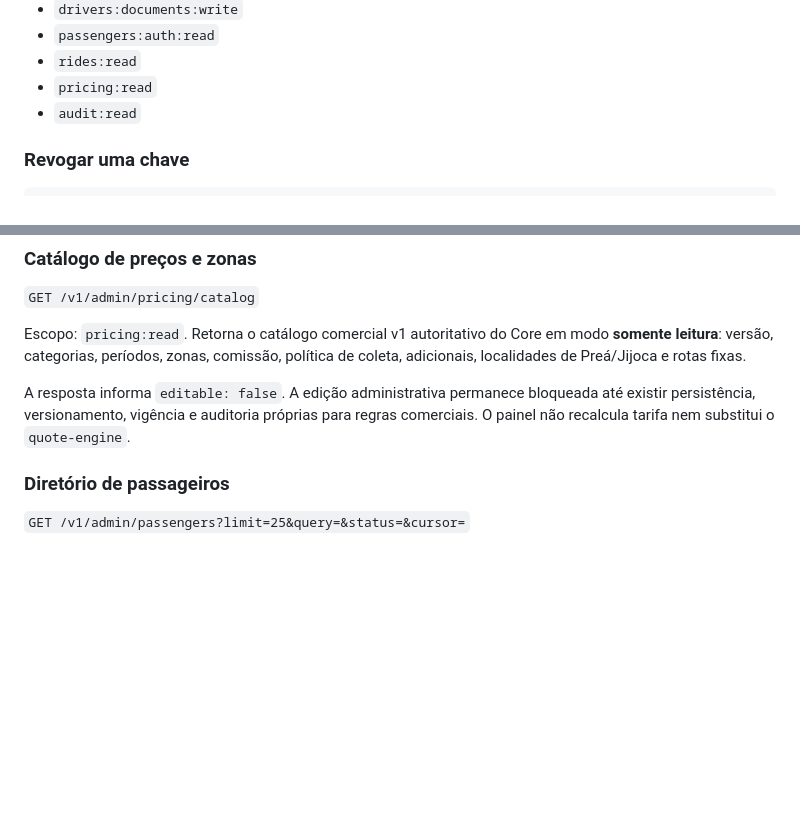
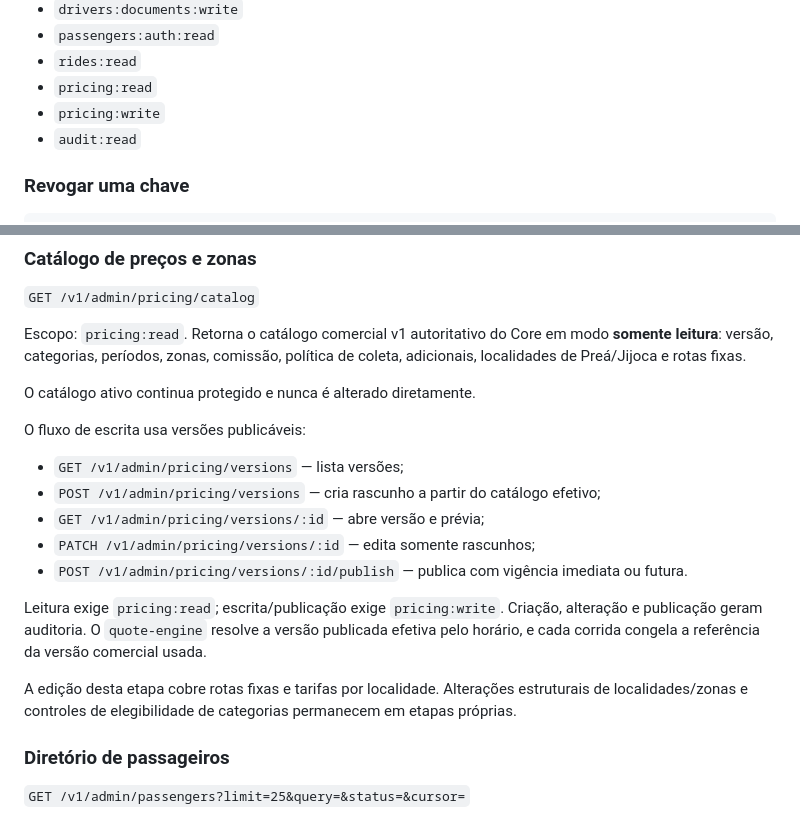
Before and after one commit to iansilva23/ramo-nessa, a Markdown page: docs/ADMIN_CONTROL_PLANE.md, 2 parts joined by grey strips. GitHub-like rendering; blank space fills up the shorter version.

Commit message:
docs(admin): document versioned pricing workflow

```diff
--- a/docs/ADMIN_CONTROL_PLANE.md
+++ b/docs/ADMIN_CONTROL_PLANE.md
@@ -44,6 +44,7 @@ Escopos atuais:
 - `passengers:auth:read`
 - `rides:read`
 - `pricing:read`
+- `pricing:write`
 - `audit:read`
 
 ### Revogar uma chave
@@ -88,10 +89,23 @@ Escopo: `pricing:read`. Retorna o catálogo comercial v1 autoritativo do Core em
 modo **somente leitura**: versão, categorias, períodos, zonas, comissão,
 política de coleta, adicionais, localidades de Preá/Jijoca e rotas fixas.
 
-A resposta informa `editable: false`. A edição administrativa permanece
-bloqueada até existir persistência, versionamento, vigência e auditoria próprias
-para regras comerciais. O painel não recalcula tarifa nem substitui o
-`quote-engine`.
+O catálogo ativo continua protegido e nunca é alterado diretamente.
+
+O fluxo de escrita usa versões publicáveis:
+- `GET /v1/admin/pricing/versions` — lista versões;
+- `POST /v1/admin/pricing/versions` — cria rascunho a partir do catálogo efetivo;
+- `GET /v1/admin/pricing/versions/:id` — abre versão e prévia;
+- `PATCH /v1/admin/pricing/versions/:id` — edita somente rascunhos;
+- `POST /v1/admin/pricing/versions/:id/publish` — publica com vigência imediata ou futura.
+
+Leitura exige `pricing:read`; escrita/publicação exige `pricing:write`.
+Criação, alteração e publicação geram auditoria. O `quote-engine` resolve a
+versão publicada efetiva pelo horário, e cada corrida congela a referência da
+versão comercial usada.
+
+A edição desta etapa cobre rotas fixas e tarifas por localidade. Alterações
+estruturais de localidades/zonas e controles de elegibilidade de categorias
+permanecem em etapas próprias.
 
 ### Diretório de passageiros
 
```
